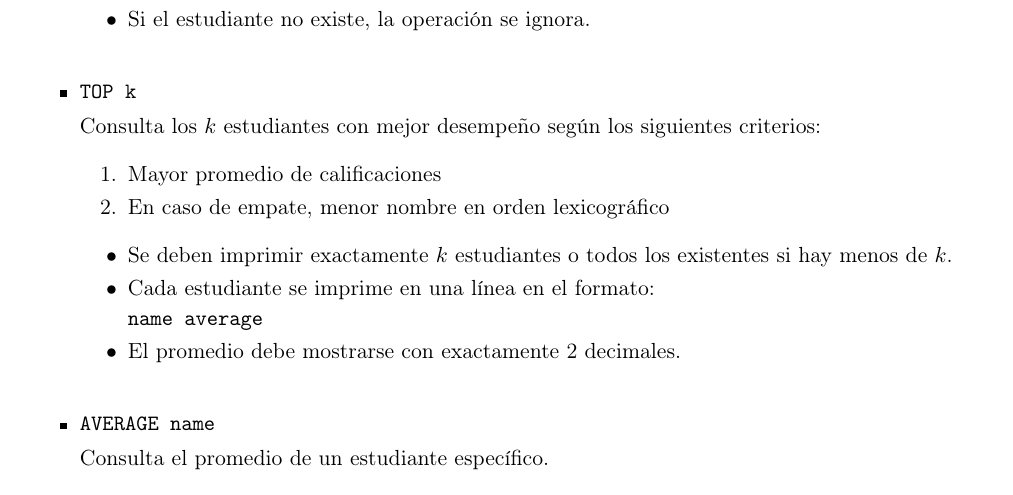
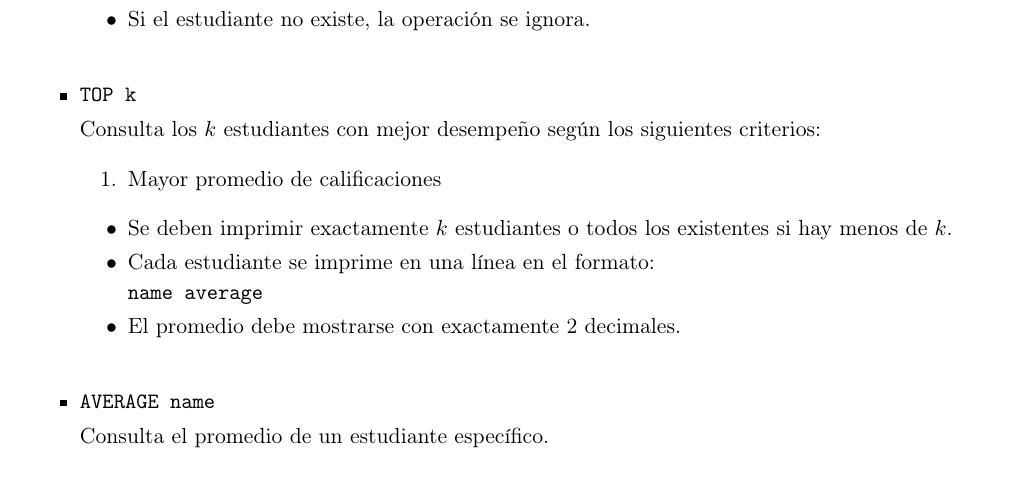
Before and after one commit to TheLudway/Problemas, a LaTeX document (VibingInsecurities/main.tex): part of page 2 of 4, cut so that both start at the same text. Compiled offline with pdfLaTeX.

Commit message:
Another minor change

```diff
--- a/VibingInsecurities/main.tex
+++ b/VibingInsecurities/main.tex
@@ -178,7 +178,6 @@ Consulta los $k$ estudiantes con mejor desempeño según los siguientes criterio
 
 \begin{enumerate}
     \item Mayor promedio de calificaciones
-    \item En caso de empate, menor nombre en orden lexicográfico
 \end{enumerate}
 
 \begin{itemize}
```
Also changed, not shown: VibingInsecurities/main.pdf.
